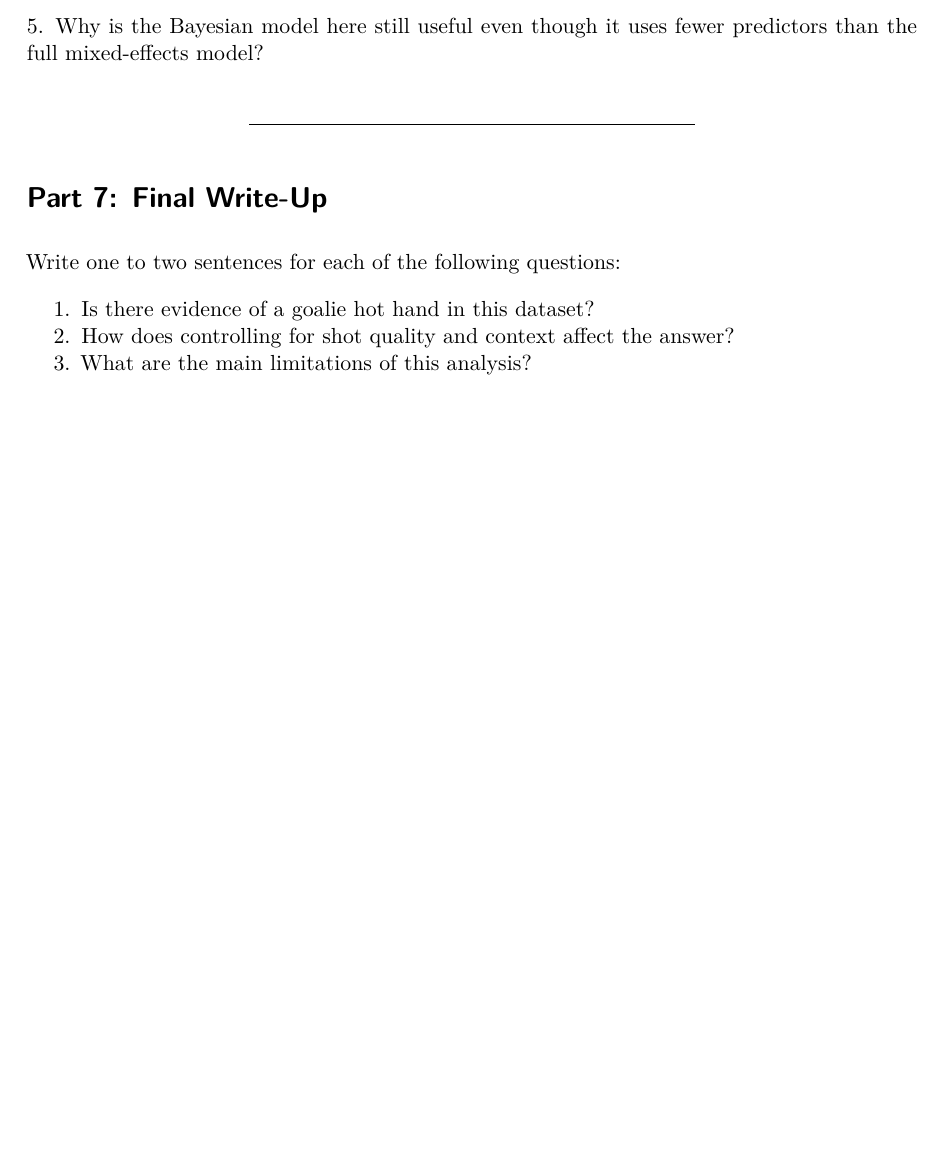
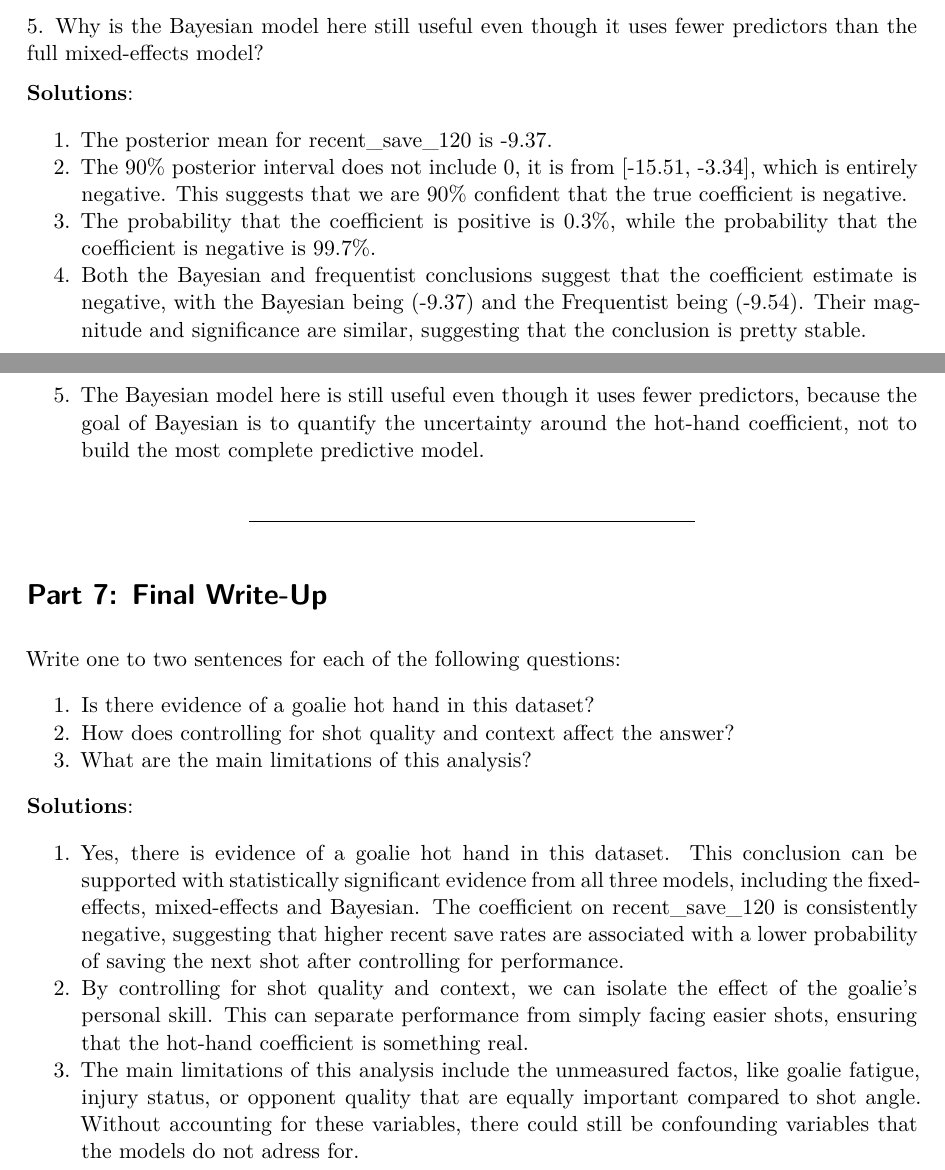
Before and after one commit to itssophiexu/STA345-peer-assignments, a Quarto document (Ryan_Yash.qmd): part of page 20 of 20 before the commit and two parts of pages 20 and 21 of 21 after it, the two joined at a grey line, cut so that both start at the same text, the shorter picture padded with empty space. The pictures show the output file Ryan_Yash.pdf that the author committed with the source.

Commit message:
completed

```diff
--- a/Ryan_Yash.qmd
+++ b/Ryan_Yash.qmd
@@ -482,6 +489,14 @@ How do the Bayesian and frequentist conclusions compare?
 5\.
 Why is the Bayesian model here still useful even though it uses fewer predictors than the full mixed-effects model?
 
+**Solutions**:
+
+1.   The posterior mean for recent_save_120 is -9.37.
+2.  The 90% posterior interval does not include 0, it is from \[-15.51, -3.34\], which is entirely negative. This suggests that we are 90% confident that the true coefficient is negative.
+3.  The probability that the coefficient is positive is 0.3%, while the probability that the coefficient is negative is 99.7%.
+4.  Both the Bayesian and frequentist conclusions suggest that the coefficient estimate is negative, with the Bayesian being (-9.37) and the Frequentist being (-9.54). Their magnitude and significance are similar, suggesting that the conclusion is pretty stable.
+5.  The Bayesian model here is still useful even though it uses fewer predictors, because the goal of Bayesian is to quantify the uncertainty around the hot-hand coefficient, not to build the most complete predictive model.
+
 ------------------------------------------------------------------------
 
 # Part 7: Final Write-Up
@@ -491,3 +506,9 @@ Write one to two sentences for each of the following questions:
 1.  Is there evidence of a goalie hot hand in this dataset?
 2.  How does controlling for shot quality and context affect the answer?
 3.  What are the main limitations of this analysis?
+
+**Solutions**:
+
+1.  Yes, there is evidence of a goalie hot hand in this dataset. This conclusion can be supported with statistically significant evidence from all three models, including the fixed-effects, mixed-effects and Bayesian. The coefficient on recent_save_120 is consistently negative, suggesting that higher recent save rates are associated with a lower probability of saving the next shot after controlling for performance.
+2.  By controlling for shot quality and context, we can isolate the effect of the goalie's personal skill. This can separate performance from simply facing easier shots, ensuring that the hot-hand coefficient is something real.
+3.  The main limitations of this analysis include the unmeasured factos, like goalie fatigue, injury status, or opponent quality that are equally important compared to shot angle. Without accounting for these variables, there could still be confounding variables that the models do not adress for.
```
Also changed, not shown: Ryan_Yash.pdf, Ryan_Yash.qmd (9 more changed lines).
